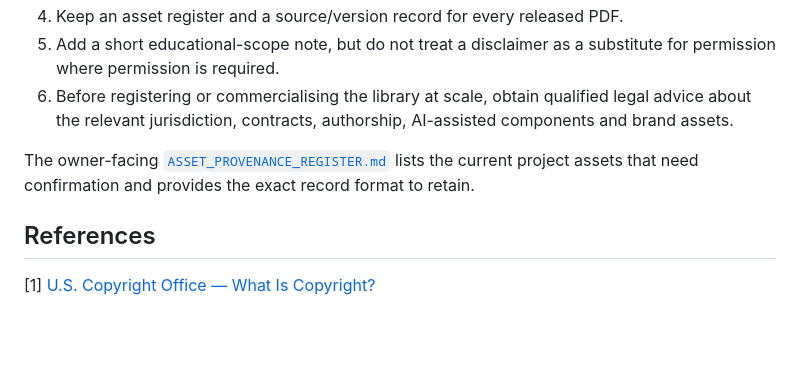
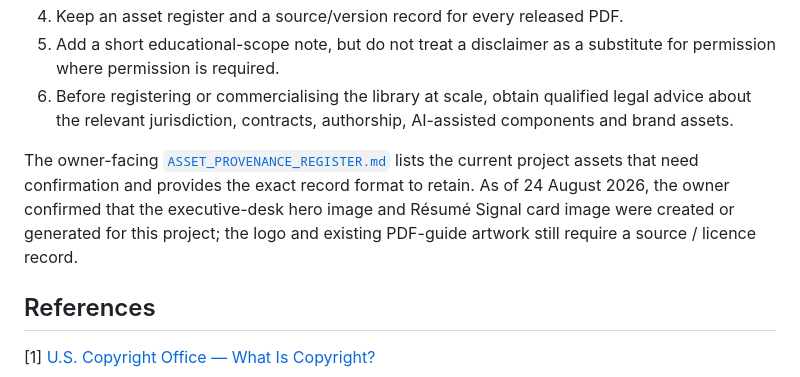
Before and after one commit to ck-visionai/signal-weekly, a Markdown page: sample-issues/COPYRIGHT_AND_PERMISSIONS_REVIEW.md, the part around the change. GitHub-like rendering; blank space fills up the shorter version.

```diff
--- a/sample-issues/COPYRIGHT_AND_PERMISSIONS_REVIEW.md
+++ b/sample-issues/COPYRIGHT_AND_PERMISSIONS_REVIEW.md
@@ -66,7 +66,7 @@ Use the following rules for every new Sample Briefing and weekly reader edition.
 5. Add a short educational-scope note, but do not treat a disclaimer as a substitute for permission where permission is required.
 6. Before registering or commercialising the library at scale, obtain qualified legal advice about the relevant jurisdiction, contracts, authorship, AI-assisted components and brand assets.
 
-The owner-facing [`ASSET_PROVENANCE_REGISTER.md`](./ASSET_PROVENANCE_REGISTER.md) lists the current project assets that need confirmation and provides the exact record format to retain.
+The owner-facing [`ASSET_PROVENANCE_REGISTER.md`](./ASSET_PROVENANCE_REGISTER.md) lists the current project assets that need confirmation and provides the exact record format to retain. As of 24 August 2026, the owner confirmed that the executive-desk hero image and Résumé Signal card image were created or generated for this project; the logo and existing PDF-guide artwork still require a source / licence record.
 
 ## References
 
```
Also changed, not shown: sample-issues/ASSET_PROVENANCE_REGISTER.md (+2 -2 lines), todo.md (+2 -0 lines).
